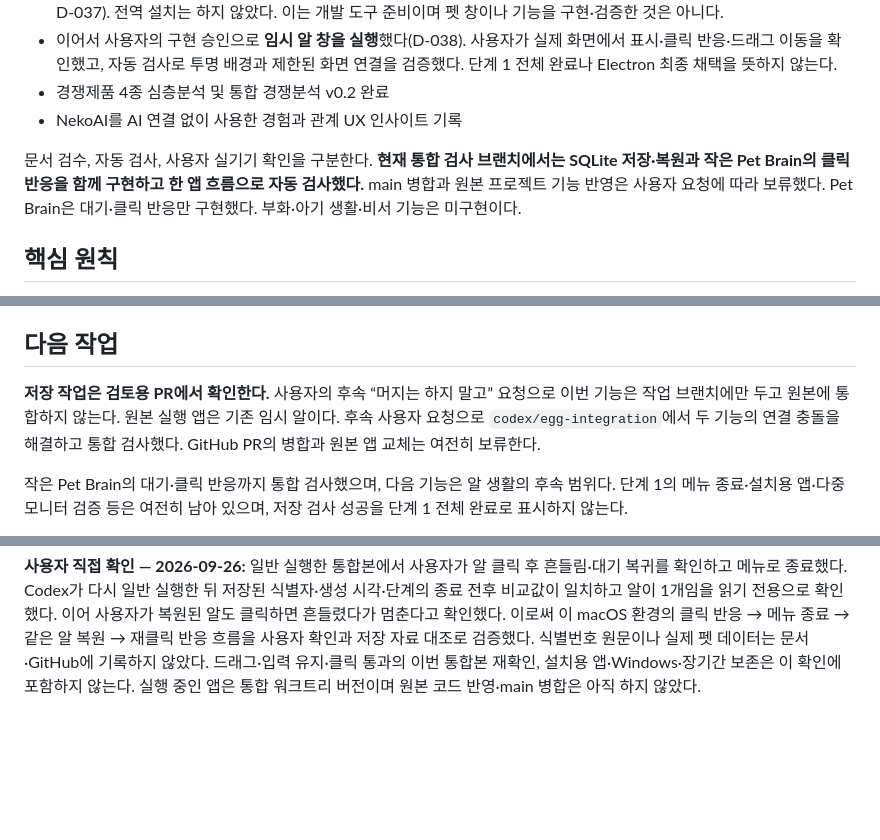
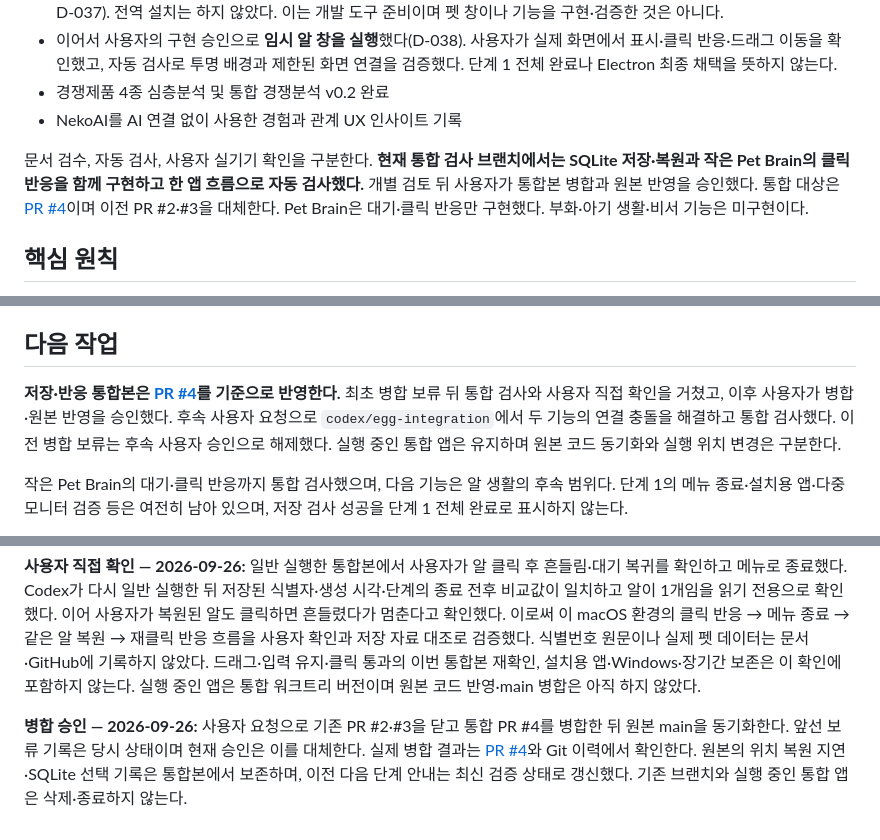
Before and after one commit to SoulJ-K/My-Jarvis, a Markdown page: README.md, 3 parts joined by grey strips. Drawn GitHub-style; blank space fills up the shorter version.

Commit message:
docs: record approval to merge the verified integration

```diff
--- a/README.md
+++ b/README.md
@@ -17,7 +17,7 @@
 - 경쟁제품 4종 심층분석 및 통합 경쟁분석 v0.2 완료
 - NekoAI를 AI 연결 없이 사용한 경험과 관계 UX 인사이트 기록
 
-문서 검수, 자동 검사, 사용자 실기기 확인을 구분한다. **현재 통합 검사 브랜치에서는 SQLite 저장·복원과 작은 Pet Brain의 클릭 반응을 함께 구현하고 한 앱 흐름으로 자동 검사했다.** main 병합과 원본 프로젝트 기능 반영은 사용자 요청에 따라 보류했다. Pet Brain은 대기·클릭 반응만 구현했다. 부화·아기 생활·비서 기능은 미구현이다.
+문서 검수, 자동 검사, 사용자 실기기 확인을 구분한다. **현재 통합 검사 브랜치에서는 SQLite 저장·복원과 작은 Pet Brain의 클릭 반응을 함께 구현하고 한 앱 흐름으로 자동 검사했다.** 개별 검토 뒤 사용자가 통합본 병합과 원본 반영을 승인했다. 통합 대상은 [PR #4](https://github.com/SoulJ-K/My-Jarvis/pull/4)이며 이전 PR #2·#3을 대체한다. Pet Brain은 대기·클릭 반응만 구현했다. 부화·아기 생활·비서 기능은 미구현이다.
 
 ## 핵심 원칙
 
@@ -156,7 +156,7 @@ npm start
 
 ## 다음 작업
 
-**저장 작업은 검토용 PR에서 확인한다.** 사용자의 후속 “머지는 하지 말고” 요청으로 이번 기능은 작업 브랜치에만 두고 원본에 통합하지 않는다. 원본 실행 앱은 기존 임시 알이다. 후속 사용자 요청으로 `codex/egg-integration`에서 두 기능의 연결 충돌을 해결하고 통합 검사했다. GitHub PR의 병합과 원본 앱 교체는 여전히 보류한다.
+**저장·반응 통합본은 [PR #4](https://github.com/SoulJ-K/My-Jarvis/pull/4)를 기준으로 반영한다.** 최초 병합 보류 뒤 통합 검사와 사용자 직접 확인을 거쳤고, 이후 사용자가 병합·원본 반영을 승인했다. 후속 사용자 요청으로 `codex/egg-integration`에서 두 기능의 연결 충돌을 해결하고 통합 검사했다. 이전 병합 보류는 후속 사용자 승인으로 해제했다. 실행 중인 통합 앱은 유지하며 원본 코드 동기화와 실행 위치 변경은 구분한다.
 
 작은 Pet Brain의 대기·클릭 반응까지 통합 검사했으며, 다음 기능은 알 생활의 후속 범위다. 단계 1의 메뉴 종료·설치용 앱·다중 모니터 검증 등은 여전히 남아 있으며, 저장 검사 성공을 단계 1 전체 완료로 표시하지 않는다.
 
@@ -198,3 +198,6 @@ npm start
 
 
 **사용자 직접 확인 — 2026-09-26:** 일반 실행한 통합본에서 사용자가 알 클릭 후 흔들림·대기 복귀를 확인하고 메뉴로 종료했다. Codex가 다시 일반 실행한 뒤 저장된 식별자·생성 시각·단계의 종료 전후 비교값이 일치하고 알이 1개임을 읽기 전용으로 확인했다. 이어 사용자가 복원된 알도 클릭하면 흔들렸다가 멈춘다고 확인했다. 이로써 이 macOS 환경의 클릭 반응 → 메뉴 종료 → 같은 알 복원 → 재클릭 반응 흐름을 사용자 확인과 저장 자료 대조로 검증했다. 식별번호 원문이나 실제 펫 데이터는 문서·GitHub에 기록하지 않았다. 드래그·입력 유지·클릭 통과의 이번 통합본 재확인, 설치용 앱·Windows·장기간 보존은 이 확인에 포함하지 않는다. 실행 중인 앱은 통합 워크트리 버전이며 원본 코드 반영·main 병합은 아직 하지 않았다.
+
+
+**병합 승인 — 2026-09-26:** 사용자 요청으로 기존 PR #2·#3을 닫고 통합 PR #4를 병합한 뒤 원본 main을 동기화한다. 앞선 보류 기록은 당시 상태이며 현재 승인은 이를 대체한다. 실제 병합 결과는 [PR #4](https://github.com/SoulJ-K/My-Jarvis/pull/4)와 Git 이력에서 확인한다. 원본의 위치 복원 지연·SQLite 선택 기록은 통합본에서 보존하며, 이전 다음 단계 안내는 최신 검증 상태로 갱신했다. 기존 브랜치와 실행 중인 통합 앱은 삭제·종료하지 않는다.
```
Also changed, not shown: docs/Jarvis_Pet_Decision_Log_v0.1.md (+3 -0 lines), docs/Jarvis_Pet_Technical_Design_v0.1.md (+3 -0 lines).
